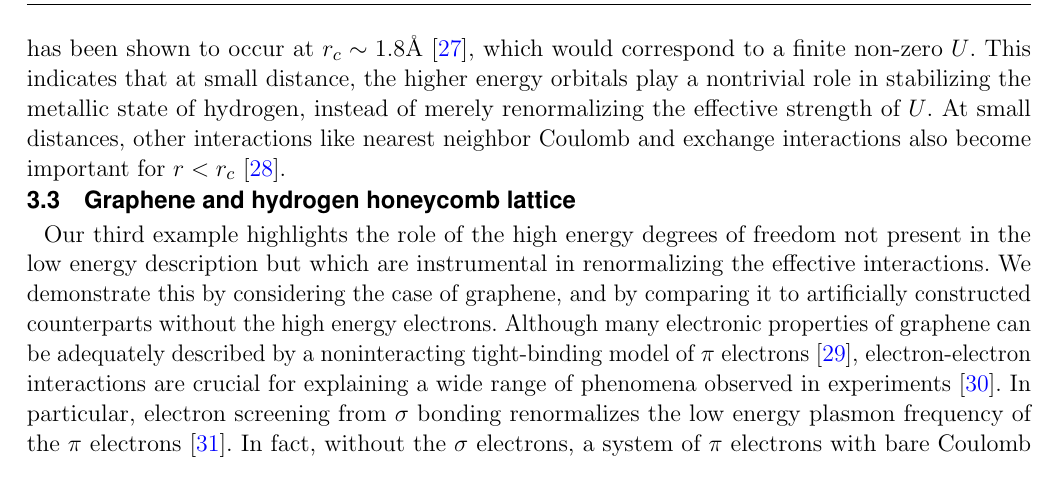
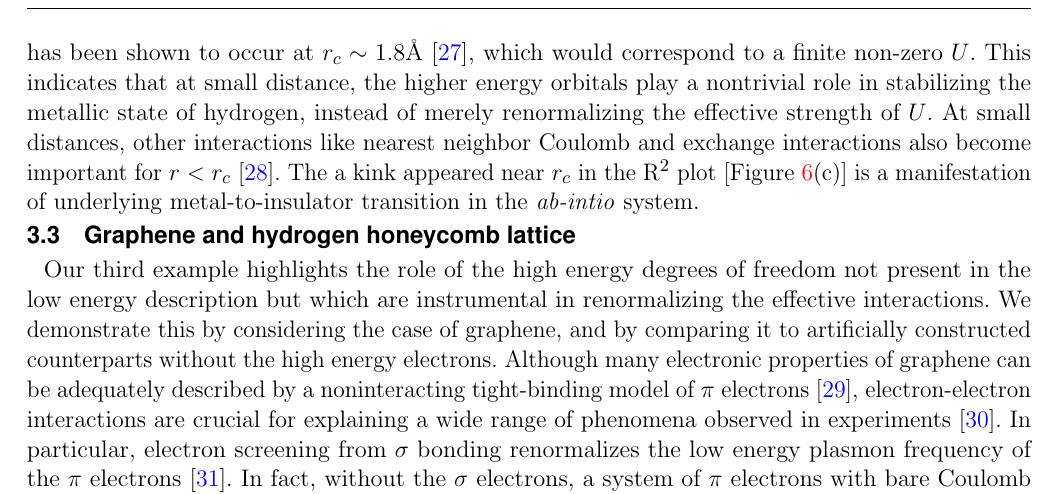
Before and after one commit to hiteshjc/Downfolding, a LaTeX document (Downfolding_review/main.tex, which reads Downfolding_review/hchain.tex): part of page 15 of 25, cut so that both start at the same text. Compiled offline with pdfLaTeX.

Commit message:
added some comments about the R^2 plots

```diff
--- a/Downfolding_review/hchain.tex
+++ b/Downfolding_review/hchain.tex
@@ -61,4 +61,4 @@ metal-to-insulator transition has been shown to occur at $r_c \sim 1.8$\AA~\cite
 to a finite non-zero $U$. This indicates that at small distance, the higher energy orbitals play a nontrivial
 role in stabilizing the metallic state of hydrogen, instead of merely renormalizing the effective strength of $U$.
 At small distances, other interactions like nearest neighbor Coulomb
-and exchange interactions also become important for $r<r_c$ \cite{ZhengThesis}.
+and exchange interactions also become important for $r<r_c$ \cite{ZhengThesis}. The a kink appeared near $r_c$ in the R$^2$ plot [Figure~\ref{fig:fit_quality}(c)] is a manifestation of underlying metal-to-insulator transition in the \textit{ab-intio} system.
```
